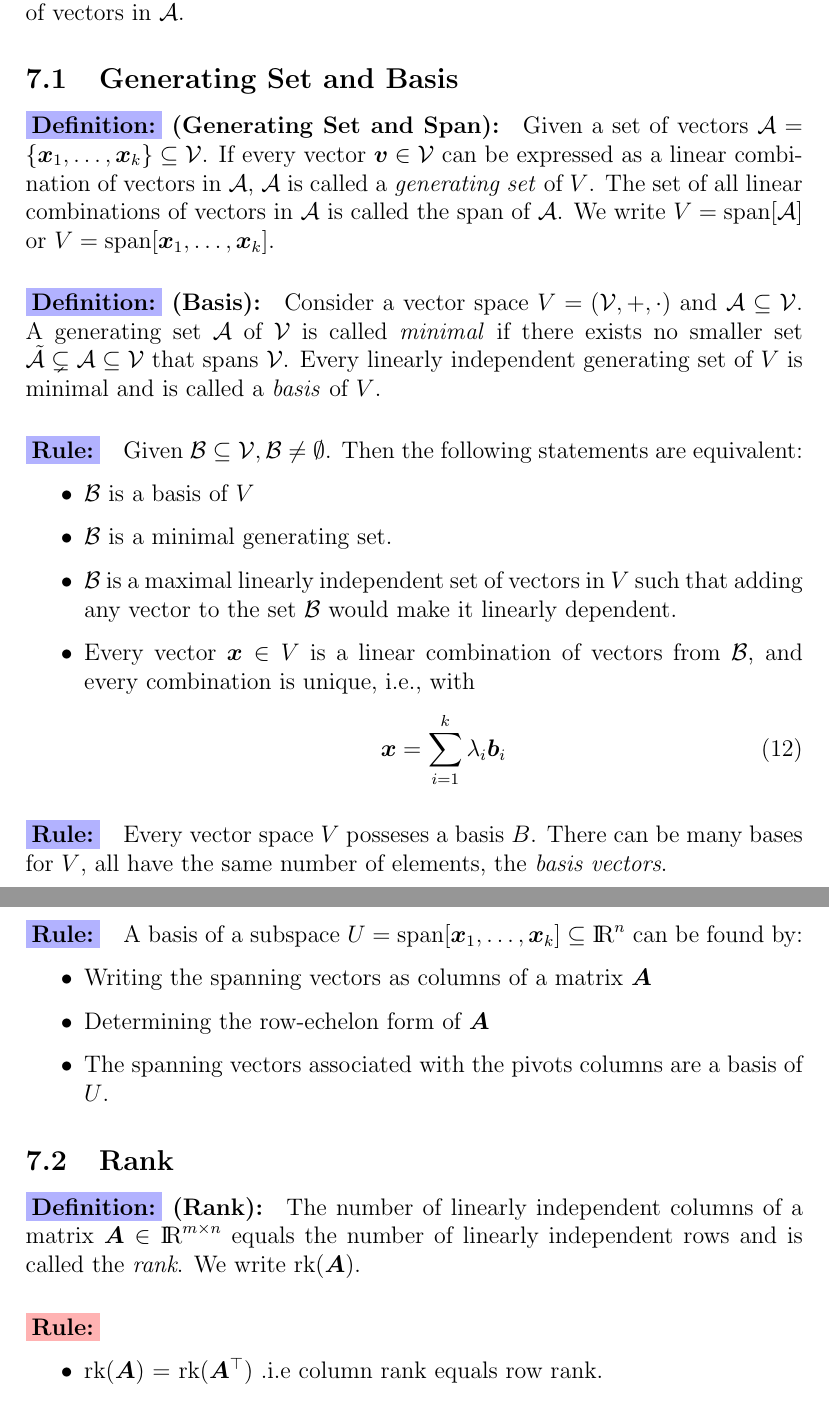
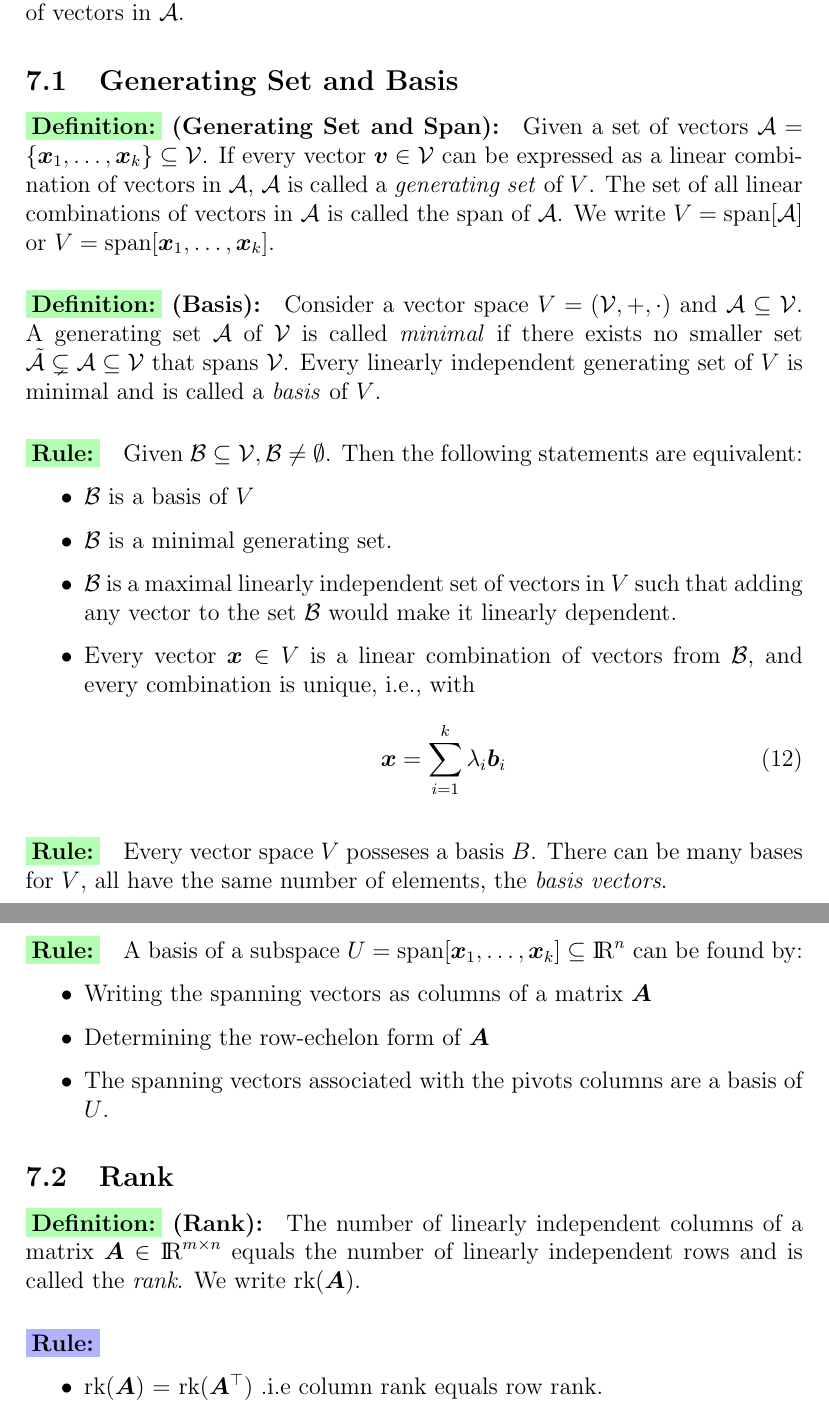
Before and after one commit to rojas-diego/math-for-ml, a LaTeX document (linear-algebra/lesson.tex): two parts of pages 7 and 8 of 12, joined at a grey line, cut so that both start at the same text. Compiled offline with pdfLaTeX.

Commit message:
feat: revisions

```diff
--- a/linear-algebra/lesson.tex
+++ b/linear-algebra/lesson.tex
@@ -271,11 +271,11 @@ In a vector space $V$, we are interested in a set of vectors $\mathcal{A}$ that
 %Generating Set and Basis%
 \subsection{Generating Set and Basis}
 
-\xdefinition{blue}{Generating Set and Span} Given a set of vectors $\mc{A} = \{ \vecs{x}{k} \} \subseteq \mc{V}$. If every vector $\bm{v} \in \mc{V}$ can be expressed as a linear combination of vectors in $\mc{A}$, $\mc{A}$ is called a \textit{generating set} of $V$.	The set of all linear combinations of vectors in $\mc{A}$ is called the span of $\mc{A}$. We write $V = \text{span}[\mc{A}]$ or $V = \text{span}[\vecs{x}{k}]$.
+\xdefinition{green}{Generating Set and Span} Given a set of vectors $\mc{A} = \{ \vecs{x}{k} \} \subseteq \mc{V}$. If every vector $\bm{v} \in \mc{V}$ can be expressed as a linear combination of vectors in $\mc{A}$, $\mc{A}$ is called a \textit{generating set} of $V$.	The set of all linear combinations of vectors in $\mc{A}$ is called the span of $\mc{A}$. We write $V = \text{span}[\mc{A}]$ or $V = \text{span}[\vecs{x}{k}]$.
 
-\xdefinition{blue}{Basis} Consider a vector space $V = (\mc{V}, +, \cdot)$ and $\mc{A} \subseteq \mc{V}$. A generating set $\mc{A}$ of $\mc{V}$ is called \textit{minimal} if there exists no smaller set $\tilde{\mc{A}} \subsetneq \mc{A} \subseteq \mc{V}$ that spans $\mc{V}$. Every linearly independent generating set of $V$ is minimal and is called a \textit{basis} of $V$.
+\xdefinition{green}{Basis} Consider a vector space $V = (\mc{V}, +, \cdot)$ and $\mc{A} \subseteq \mc{V}$. A generating set $\mc{A}$ of $\mc{V}$ is called \textit{minimal} if there exists no smaller set $\tilde{\mc{A}} \subsetneq \mc{A} \subseteq \mc{V}$ that spans $\mc{V}$. Every linearly independent generating set of $V$ is minimal and is called a \textit{basis} of $V$.
 
-\xrule{blue} Given $\mc{B} \subseteq \mc{V}, \mc{B} \neq \emptyset$. Then the following statements are equivalent:
+\xrule{green} Given $\mc{B} \subseteq \mc{V}, \mc{B} \neq \emptyset$. Then the following statements are equivalent:
 %
 \begin{itemize}
 	\item $\mc{B}$ is a basis of $V$
@@ -287,9 +287,9 @@ In a vector space $V$, we are interested in a set of vectors $\mathcal{A}$ that
 		\end{equation}
 \end{itemize}
 
-\xrule{blue} Every vector space $V$ posseses a basis $B$. There can be many bases for $V$, all have the same number of elements, the \textit{basis vectors}.
+\xrule{green} Every vector space $V$ posseses a basis $B$. There can be many bases for $V$, all have the same number of elements, the \textit{basis vectors}.
 
-\xrule{blue} A basis of a subspace $U = \text{span}[\vecs{x}{k}] \subseteq \R^n$ can be found by:
+\xrule{green} A basis of a subspace $U = \text{span}[\vecs{x}{k}] \subseteq \R^n$ can be found by:
 %
 \begin{itemize}
 	\item Writing the spanning vectors as columns of a matrix $\A$
@@ -299,9 +299,9 @@ In a vector space $V$, we are interested in a set of vectors $\mathcal{A}$ that
 
 \subsection{Rank}
 
-\xdefinition{blue}{Rank} The number of linearly independent columns of a matrix $\A \in \R^{m \times n}$ equals the number of linearly independent rows and is called the \textit{rank}. We write $\text{rk}(\A)$.
+\xdefinition{green}{Rank} The number of linearly independent columns of a matrix $\A \in \R^{m \times n}$ equals the number of linearly independent rows and is called the \textit{rank}. We write $\text{rk}(\A)$.
 
-\xrule{red}
+\xrule{blue}
 %
 \begin{itemize}
 	\item $\text{rk}(\A)$ = $\text{rk}(\A^\top)$ .i.e column rank equals row rank.
```
Also changed, not shown: analytic-geometry/lesson.tex (+8 -2 lines), analytic-geometry/lesson.pdf, linear-algebra/lesson.pdf, linear-algebra/lesson.tex (14 more changed lines).
